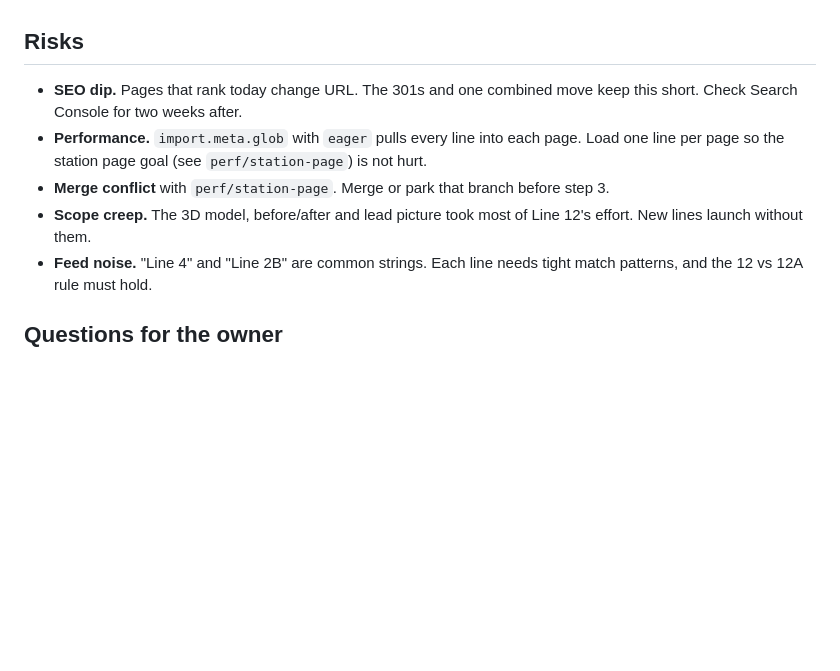
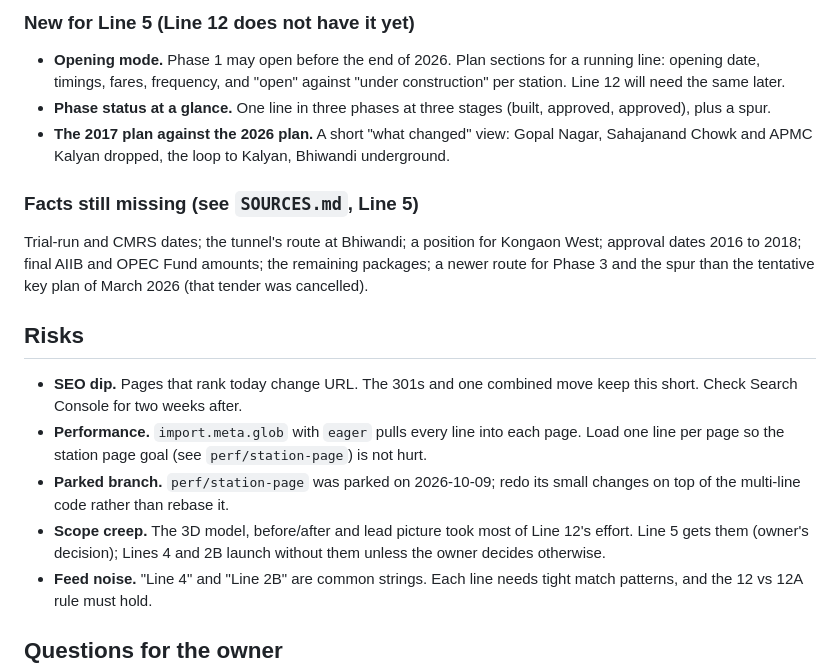
Before and after one commit to ShashankBallaya/line12-tracker, a Markdown page: MULTI-LINE-PLAN.md, the part around one of its changes. Rendered like a GitHub page; blank space fills up the shorter version.

```diff
--- a/MULTI-LINE-PLAN.md
+++ b/MULTI-LINE-PLAN.md
@@ -101,10 +135,19 @@ Each step ships on its own and leaves the live site working.
+### New for Line 5 (Line 12 does not have it yet)
+
+- **Opening mode.** Phase 1 may open before the end of 2026. Plan sections for a running line: opening date, timings, fares, frequency, and "open" against "under construction" per station. Line 12 will need the same later.
+- **Phase status at a glance.** One line in three phases at three stages (built, approved, approved), plus a spur.
+- **The 2017 plan against the 2026 plan.** A short "what changed" view: Gopal Nagar, Sahajanand Chowk and APMC Kalyan dropped, the loop to Kalyan, Bhiwandi underground.
+
+### Facts still missing (see `SOURCES.md`, Line 5)
+
+Trial-run and CMRS dates; the tunnel's route at Bhiwandi; a position for Kongaon West; approval dates 2016 to 2018; final AIIB and OPEC Fund amounts; the remaining packages; a newer route for Phase 3 and the spur than the tentative key plan of March 2026 (that tender was cancelled).
 
 ## Risks
 
 - **SEO dip.** Pages that rank today change URL. The 301s and one combined move keep this short. Check Search Console for two weeks after.
 - **Performance.** `import.meta.glob` with `eager` pulls every line into each page. Load one line per page so the station page goal (see `perf/station-page`) is not hurt.
-- **Merge conflict** with `perf/station-page`. Merge or park that branch before step 3.
-- **Scope creep.** The 3D model, before/after and lead picture took most of Line 12's effort. New lines launch without them.
+- **Parked branch.** `perf/station-page` was parked on 2026-10-09; redo its small changes on top of the multi-line code rather than rebase it.
+- **Scope creep.** The 3D model, before/after and lead picture took most of Line 12's effort. Line 5 gets them (owner's decision); Lines 4 and 2B launch without them unless the owner decides otherwise.
 - **Feed noise.** "Line 4" and "Line 2B" are common strings. Each line needs tight match patterns, and the 12 vs 12A rule must hold.
 
 ## Questions for the owner
```
Also changed, not shown: other parts of MULTI-LINE-PLAN.md (+35 -1 lines).
